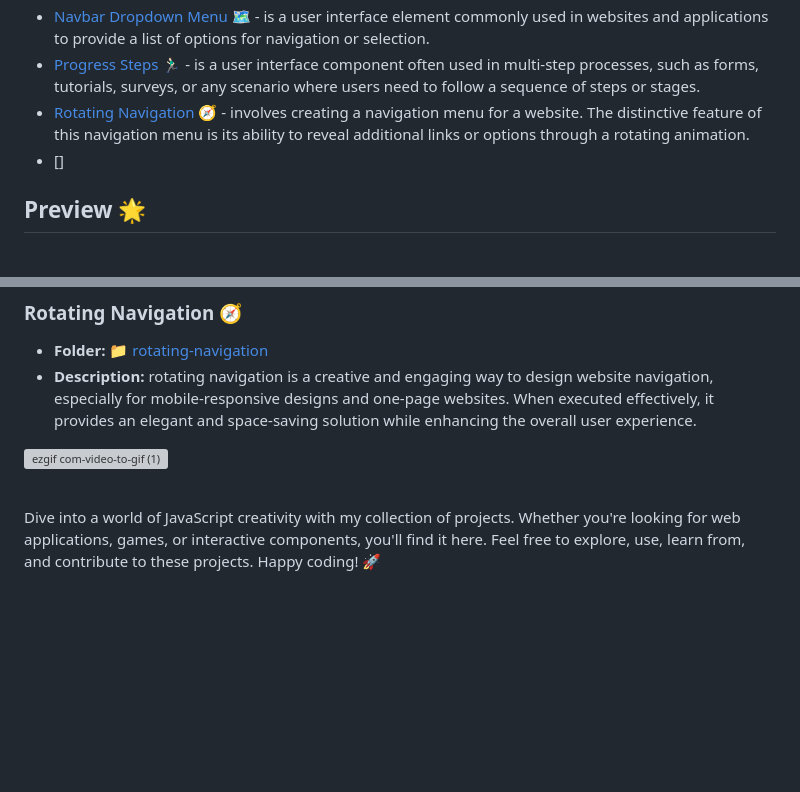
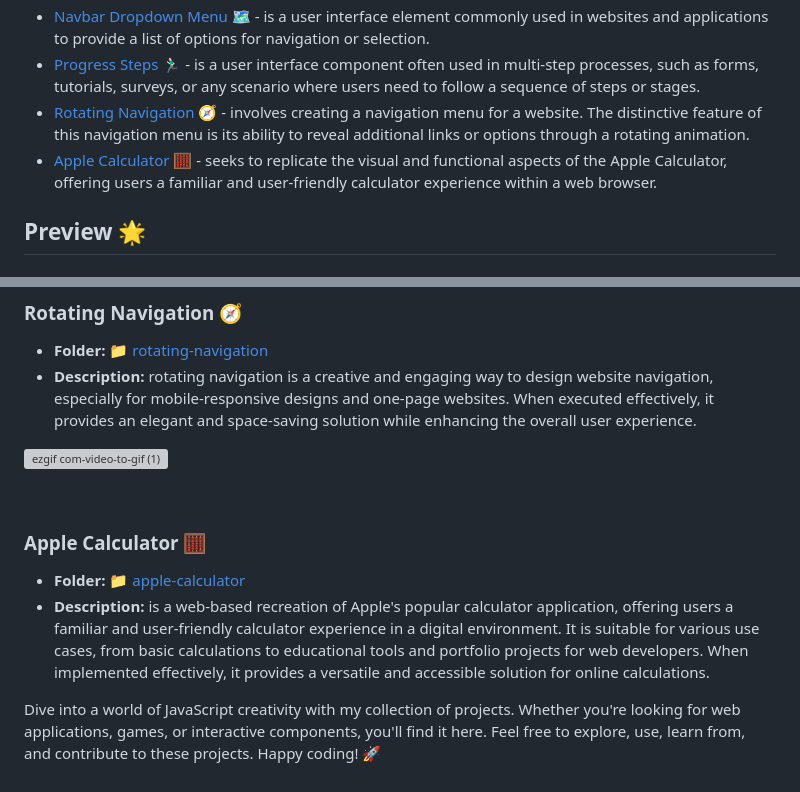
Before and after one commit to dpaguba/js-zero-to-hero, a Markdown page: README.md, 2 parts joined by grey strips. Drawn GitHub-style; blank space fills up the shorter version; grey boxes are pictures that could not be loaded.

Commit message:
add apple calculator

```diff
--- a/README.md
+++ b/README.md
@@ -13,7 +13,7 @@ Here are the JavaScript projects you'll find in this repository:
 - [Navbar Dropdown Menu 🗺️](#navbar-dropdown-menu-) - is a user interface element commonly used in websites and applications to provide a list of options for navigation or selection.
 - [Progress Steps 🏃🏻‍♂️](#progress-steps-) - is a user interface component often used in multi-step processes, such as forms, tutorials, surveys, or any scenario where users need to follow a sequence of steps or stages.
 - [Rotating Navigation 🧭](#rotating-navigation-) - involves creating a navigation menu for a website. The distinctive feature of this navigation menu is its ability to reveal additional links or options through a rotating animation.
-- []
+- [Apple Calculator 🧮](#apple-calculator-) - seeks to replicate the visual and functional aspects of the Apple Calculator, offering users a familiar and user-friendly calculator experience within a web browser.
 
 ## Preview 🌟
 
@@ -73,6 +73,11 @@ Here are the JavaScript projects you'll find in this repository:
 
  <br>
 
+### Apple Calculator 🧮
+ - **Folder:** [📁 apple-calculator](/apple-calculator/)
+ - **Description:**  is a web-based recreation of Apple's popular calculator application, offering users a familiar and user-friendly calculator experience in a digital environment. It is suitable for various use cases, from basic calculations to educational tools and portfolio projects for web developers. When implemented effectively, it provides a versatile and accessible solution for online calculations.
+
+
 
 
 
```
